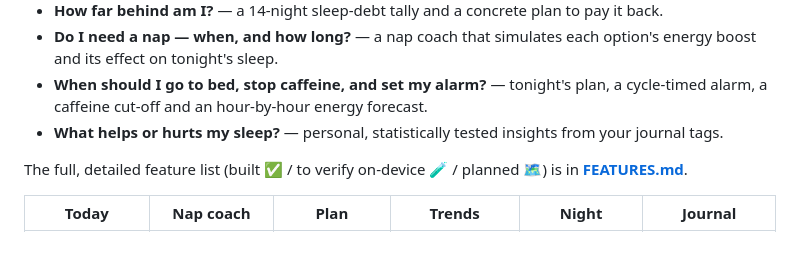
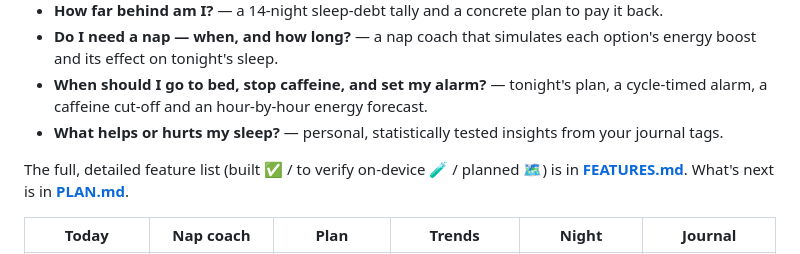
Before and after one commit to j0vanni/eepy-app, a Markdown page: README.md, the part around the change. Drawn GitHub-style.

```diff
--- a/README.md
+++ b/README.md
@@ -8,7 +8,7 @@ A sleep coach for Android that works with the **CMF Watch 3 Pro**. It answers th
 - **When should I go to bed, stop caffeine, and set my alarm?** — tonight's plan, a cycle-timed alarm, a caffeine cut-off and an hour-by-hour energy forecast.
 - **What helps or hurts my sleep?** — personal, statistically tested insights from your journal tags.
 
-The full, detailed feature list (built ✅ / to verify on-device 🧪 / planned 🗺️) is in **[FEATURES.md](FEATURES.md)**.
+The full, detailed feature list (built ✅ / to verify on-device 🧪 / planned 🗺️) is in **[FEATURES.md](FEATURES.md)**. What's next is in **[PLAN.md](PLAN.md)**.
 
 | Today | Nap coach | Plan | Trends | Night | Journal |
 | --- | --- | --- | --- | --- | --- |
```
Also changed, not shown: PLAN.md (added, +82 -0 lines).
